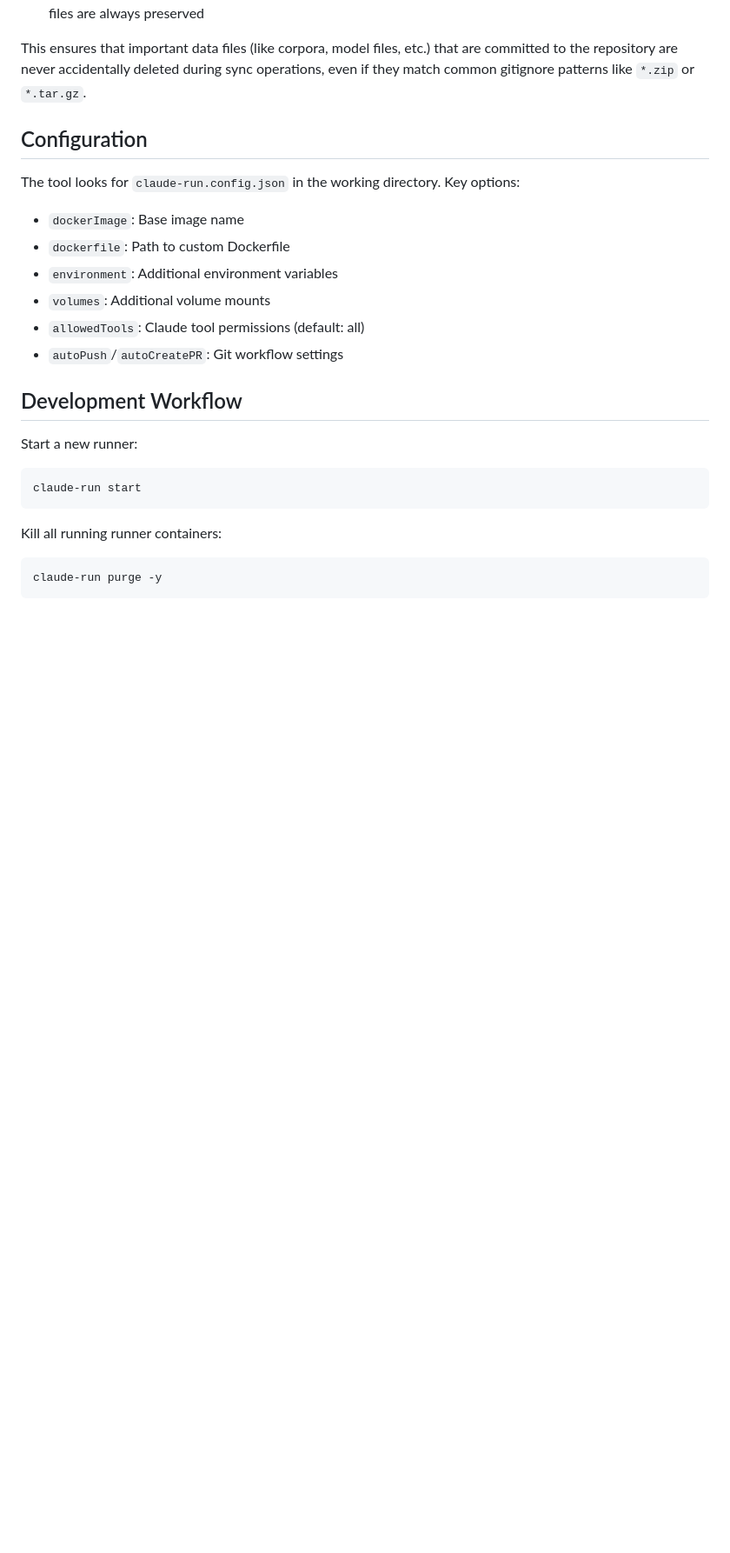
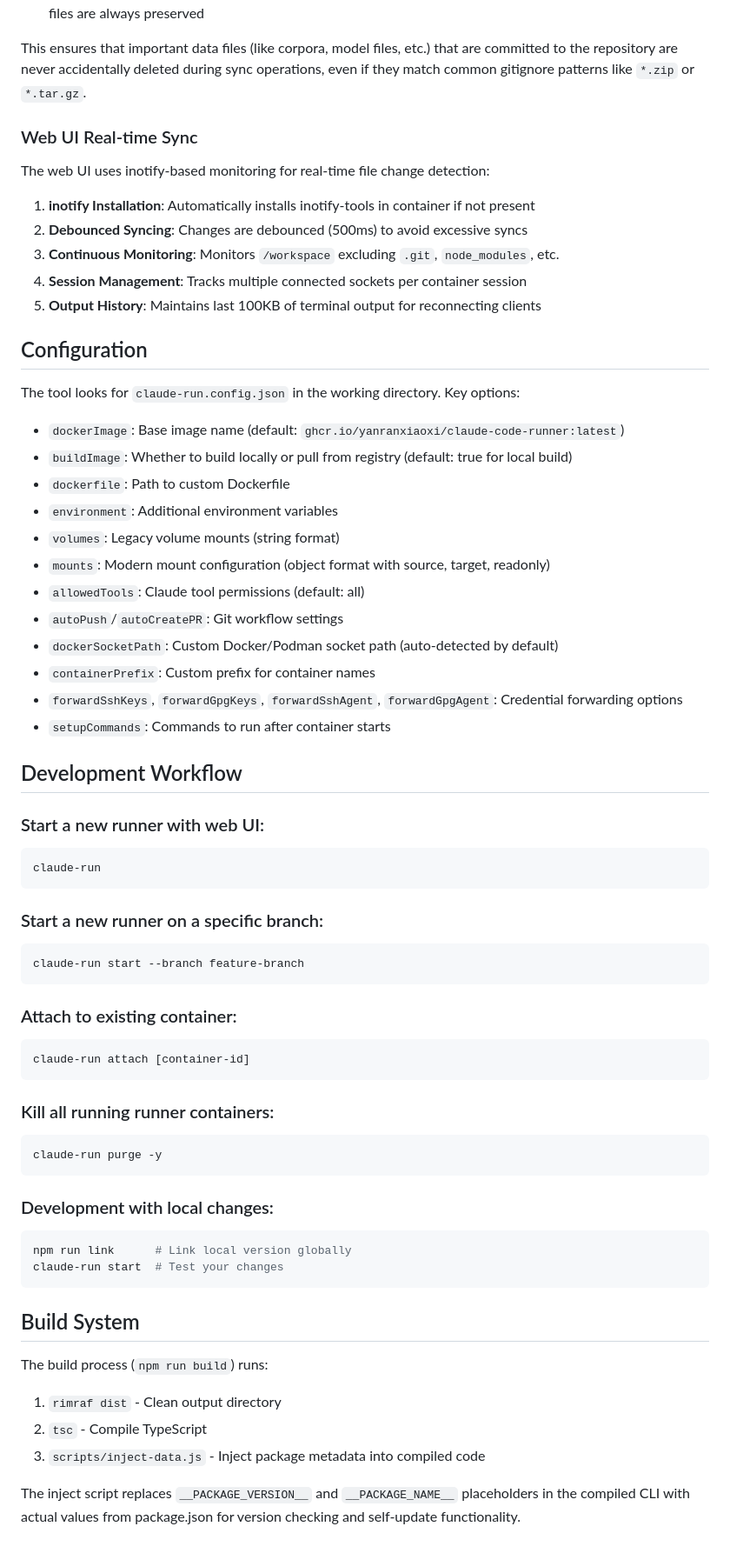
Before and after one commit to yanranxiaoxi/claude-code-runner, a Markdown page: CLAUDE.md, the part around one of its changes. Shown at 87% size. Drawn GitHub-style; blank space fills up the shorter version.

````diff
--- a/CLAUDE.md
+++ b/CLAUDE.md
@@ -74,27 +111,71 @@ The shadow repository maintains a real-time sync with the container's workspace
 
 This ensures that important data files (like corpora, model files, etc.) that are committed to the repository are never accidentally deleted during sync operations, even if they match common gitignore patterns like `*.zip` or `*.tar.gz`.
 
+### Web UI Real-time Sync
+
+The web UI uses inotify-based monitoring for real-time file change detection:
+
+1. **inotify Installation**: Automatically installs inotify-tools in container if not present
+2. **Debounced Syncing**: Changes are debounced (500ms) to avoid excessive syncs
+3. **Continuous Monitoring**: Monitors `/workspace` excluding `.git`, `node_modules`, etc.
+4. **Session Management**: Tracks multiple connected sockets per container session
+5. **Output History**: Maintains last 100KB of terminal output for reconnecting clients
+
 ## Configuration
 
 The tool looks for `claude-run.config.json` in the working directory. Key options:
 
-- `dockerImage`: Base image name
+- `dockerImage`: Base image name (default: `ghcr.io/yanranxiaoxi/claude-code-runner:latest`)
+- `buildImage`: Whether to build locally or pull from registry (default: true for local build)
 - `dockerfile`: Path to custom Dockerfile
 - `environment`: Additional environment variables
-- `volumes`: Additional volume mounts
+- `volumes`: Legacy volume mounts (string format)
+- `mounts`: Modern mount configuration (object format with source, target, readonly)
 - `allowedTools`: Claude tool permissions (default: all)
 - `autoPush`/`autoCreatePR`: Git workflow settings
+- `dockerSocketPath`: Custom Docker/Podman socket path (auto-detected by default)
+- `containerPrefix`: Custom prefix for container names
+- `forwardSshKeys`, `forwardGpgKeys`, `forwardSshAgent`, `forwardGpgAgent`: Credential forwarding options
+- `setupCommands`: Commands to run after container starts
 
 ## Development Workflow
 
-Start a new runner:
+### Start a new runner with web UI:
 
-```
-claude-run start
+```bash
+claude-run
 ```
 
-Kill all running runner containers:
+### Start a new runner on a specific branch:
 
+```bash
+claude-run start --branch feature-branch
 ```
+
+### Attach to existing container:
+
+```bash
+claude-run attach [container-id]
+```
+
+### Kill all running runner containers:
+
+```bash
 claude-run purge -y
 ```
+
+### Development with local changes:
+
+```bash
+npm run link      # Link local version globally
+claude-run start  # Test your changes
+```
+
+## Build System
+
+The build process (`npm run build`) runs:
+1. `rimraf dist` - Clean output directory
+2. `tsc` - Compile TypeScript
+3. `scripts/inject-data.js` - Inject package metadata into compiled code
+
+The inject script replaces `__PACKAGE_VERSION__` and `__PACKAGE_NAME__` placeholders in the compiled CLI with actual values from package.json for version checking and self-update functionality.
````
Also changed, not shown: other parts of CLAUDE.md (+56 -19 lines).
